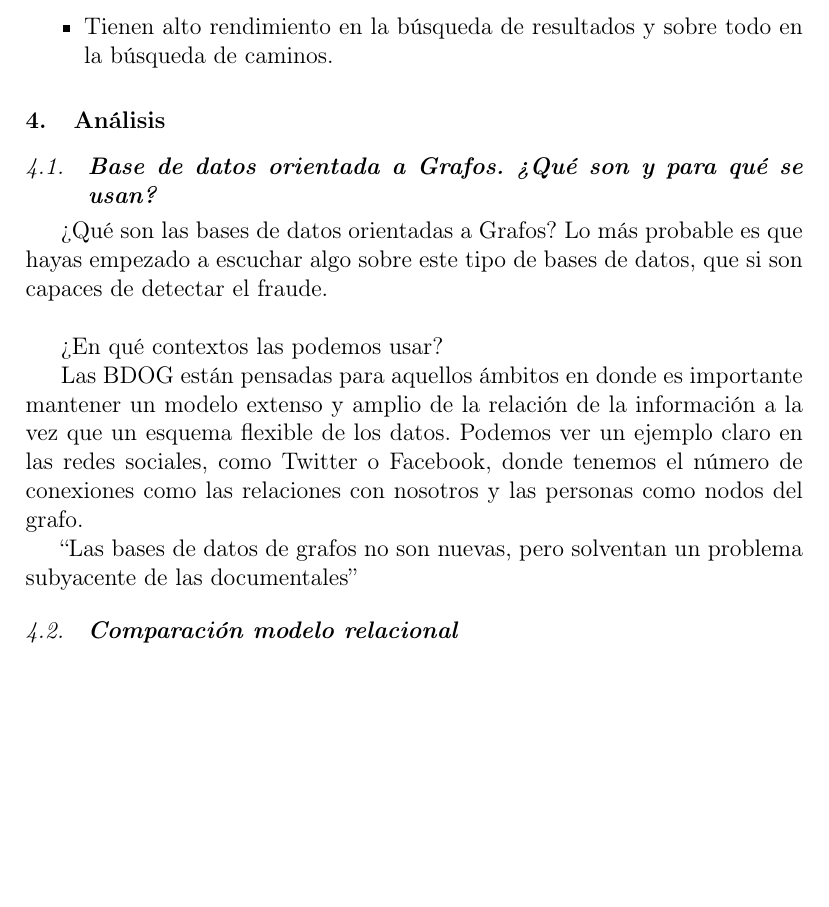
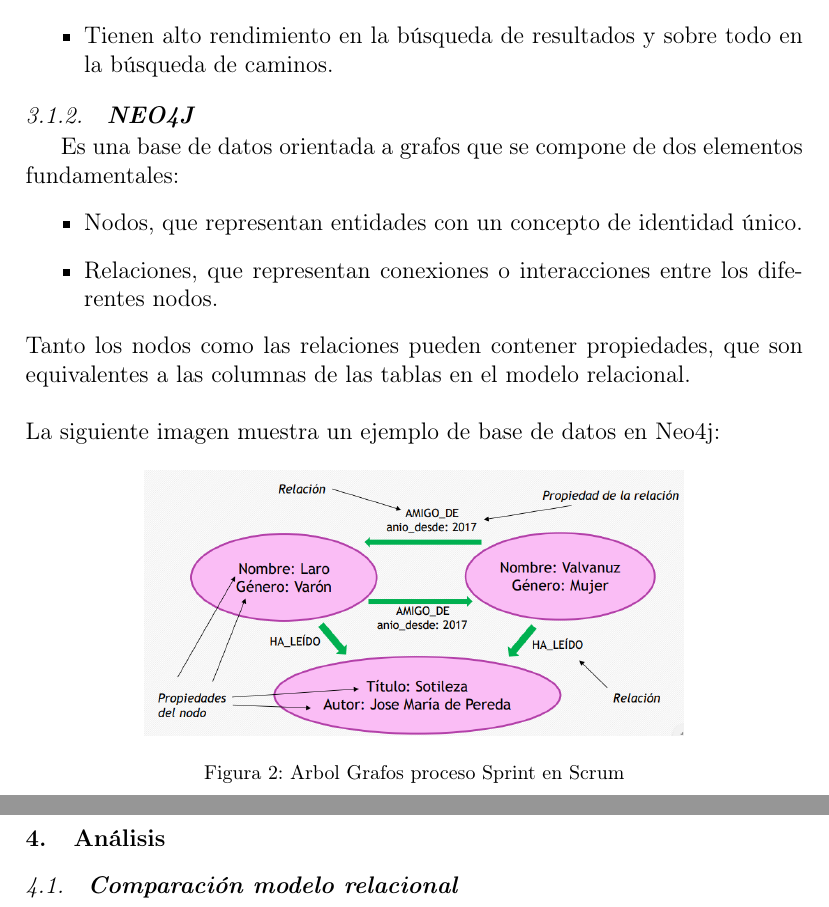
Before and after one commit to estrella2492/BDII-Trabajo06-GestoresDeBDNoSQL, a LaTeX paper (index.tex): part of page 4 of 9 before the commit and two parts of pages 4 and 5 of 10 after it, the two joined at a grey line, cut so that both start at the same text, the shorter picture padded with empty space. Compiled offline with pdfLaTeX.

Commit message:
Agregué Marco Teórico

```diff
--- a/index.tex
+++ b/index.tex
@@ -116,6 +111,21 @@ Sus características principales son:
 \end{itemize}
 
 
+\subsubsection{\textbf{NEO4J}}
+Es una base de datos orientada a grafos que se compone de dos elementos fundamentales:
+\begin{itemize}
+ \item Nodos, que representan entidades con un concepto de identidad único.
+ \item Relaciones, que representan conexiones o interacciones entre los diferentes nodos.
+\end{itemize}
+Tanto los nodos como las relaciones pueden contener propiedades, que son equivalentes a las columnas de las tablas en el modelo relacional.
+\\ \\ La siguiente imagen muestra un ejemplo de base de datos en Neo4j:
+
+\begin{figure}[htb]
+	\begin{center}
+		\includegraphics[width=9.5cm]{./IMAGENES/ejemplo_neo4j}
+		\caption{Arbol Grafos proceso Sprint en Scrum}
+	\end{center}
+\end{figure}
 
 %% ----------------------------------------------------------------------------------------------------------------------------------
 
@@ -124,17 +134,6 @@ Sus características principales son:
 %% ANÁLISIS ( APLICACIÓN ) ---------------------------------------------------------------------------------------------------
 
 \section{Análisis}
-
-\subsection{\textbf{Base de datos orientada a Grafos. ¿Qué son y para qué se usan?}}
-¿Qué son las bases de datos orientadas a Grafos? Lo más probable es que hayas empezado a escuchar algo sobre este tipo de bases de datos, que si son capaces de detectar el fraude.\\
-
-¿En qué contextos las podemos usar?
-
-Las BDOG están pensadas para aquellos ámbitos en donde es importante mantener un modelo extenso y amplio de la relación de la información a la vez que un esquema flexible de los datos. Podemos ver un ejemplo claro en las redes sociales, como Twitter o Facebook, donde tenemos el número de conexiones como las relaciones con nosotros y las personas como nodos del grafo.
-
-“Las bases de datos de grafos no son nuevas, pero solventan un problema subyacente de las documentales”
-
-
 
 \subsection{\textbf{Comparación modelo relacional}}
 El modelo relacional es ampliamente conocido, se puede comprender como un conjunto de entidades que se relacionan con otras. En el proceso de modelamiento se trasladan a tablas, por lo que en práctica se diseñan tablas con columnas para representar a cada entidad y a cada relación, para esto el experto debe seguir procesos de normalización y otros procedimientos para representar el modelo de negocio teniendo presente los lineamientos y restricciones propias de las bases de datos relacionales.\\
```
Also changed, not shown: IMAGENES/ejemplo_neo4j.png (added), index.pdf, index.tex (54 more changed lines), 1 other file.
